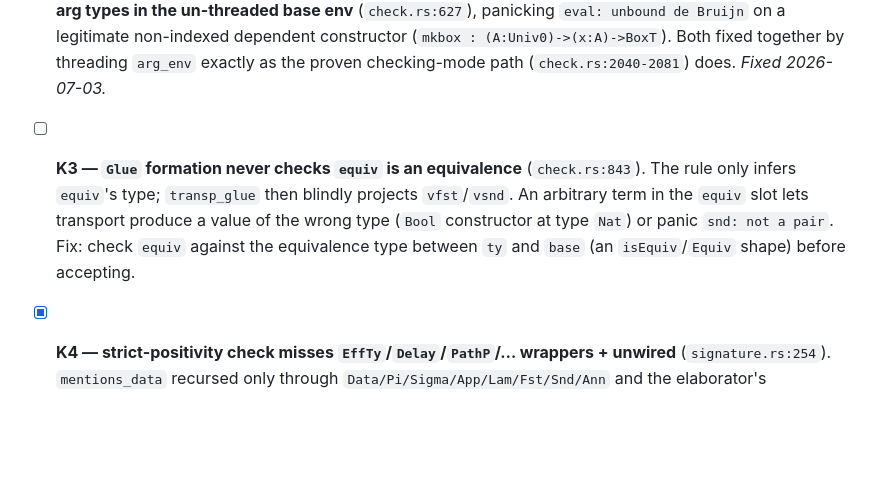
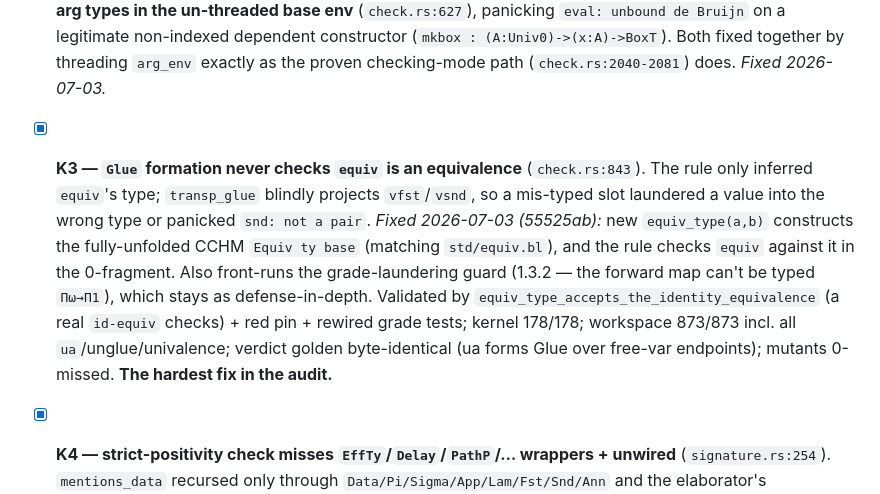
Before and after one commit to sjqtentacles/blight, a Markdown page: docs/soundness-audit-2026-07-03.md, the part around the change. Drawn GitHub-style; blank space fills up the shorter version.

Commit message:
docs: mark K3 fixed in the soundness audit
Co-Authored-By: Claude Fable 5 <noreply@anthropic.com>

```diff
--- a/docs/soundness-audit-2026-07-03.md
+++ b/docs/soundness-audit-2026-07-03.md
@@ -19,11 +19,16 @@ golden, llvm bit-identity where relevant, mutants over new logic, plus a red-fir
   constructor (`mkbox : (A:Univ0)->(x:A)->BoxT`). Both fixed together by threading `arg_env`
   exactly as the proven checking-mode path (`check.rs:2040-2081`) does. *Fixed 2026-07-03.*
 
-- [ ] **K3 — `Glue` formation never checks `equiv` is an equivalence** (`check.rs:843`). The
-  rule only infers `equiv`'s type; `transp_glue` then blindly projects `vfst`/`vsnd`. An
-  arbitrary term in the `equiv` slot lets transport produce a value of the wrong type
-  (`Bool` constructor at type `Nat`) or panic `snd: not a pair`. Fix: check `equiv` against the
-  equivalence type between `ty` and `base` (an `isEquiv`/`Equiv` shape) before accepting.
+- [x] **K3 — `Glue` formation never checks `equiv` is an equivalence** (`check.rs:843`). The
+  rule only inferred `equiv`'s type; `transp_glue` blindly projects `vfst`/`vsnd`, so a mis-typed
+  slot laundered a value into the wrong type or panicked `snd: not a pair`. *Fixed 2026-07-03
+  (55525ab):* new `equiv_type(a,b)` constructs the fully-unfolded CCHM `Equiv ty base` (matching
+  `std/equiv.bl`), and the rule checks `equiv` against it in the 0-fragment. Also front-runs the
+  grade-laundering guard (1.3.2 — the forward map can't be typed `Πω→Π1`), which stays as
+  defense-in-depth. Validated by `equiv_type_accepts_the_identity_equivalence` (a real `id-equiv`
+  checks) + red pin + rewired grade tests; kernel 178/178; workspace 873/873 incl. all
+  `ua`/unglue/univalence; verdict golden byte-identical (ua forms Glue over free-var endpoints);
+  mutants 0-missed. **The hardest fix in the audit.**
 
 - [x] **K4 — strict-positivity check misses `EffTy`/`Delay`/`PathP`/… wrappers + unwired**
   (`signature.rs:254`). `mentions_data` recursed only through `Data/Pi/Sigma/App/Lam/Fst/Snd/Ann`
```
